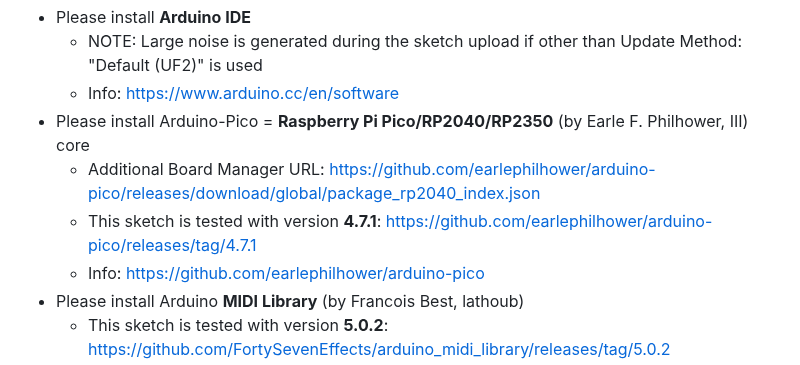
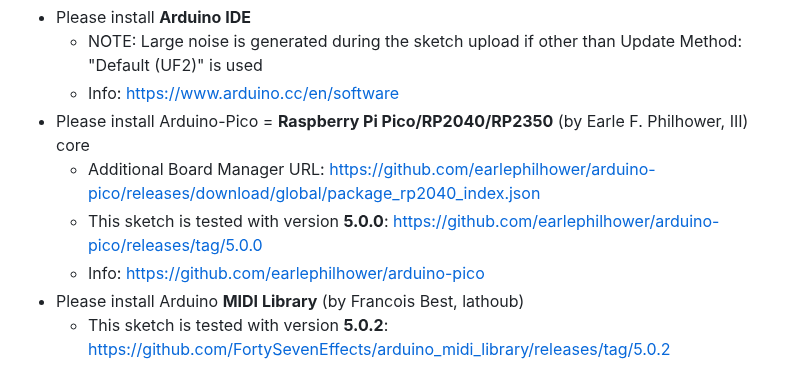
Before and after one commit to risgk/digital-synth-pra32-u2, a Markdown page: README.md, the part around the change. Rendered like a GitHub page.

Commit message:
Tested with Arduino-Pico version 5.0.0

```diff
--- a/README.md
+++ b/README.md
@@ -29,7 +29,7 @@
     - Info: <https://www.arduino.cc/en/software>
 - Please install Arduino-Pico = **Raspberry Pi Pico/RP2040/RP2350** (by Earle F. Philhower, III) core
     - Additional Board Manager URL: <https://github.com/earlephilhower/arduino-pico/releases/download/global/package_rp2040_index.json>
-    - This sketch is tested with version **4.7.1**: <https://github.com/earlephilhower/arduino-pico/releases/tag/4.7.1>
+    - This sketch is tested with version **5.0.0**: <https://github.com/earlephilhower/arduino-pico/releases/tag/5.0.0>
     - Info: <https://github.com/earlephilhower/arduino-pico>
 - Please install Arduino **MIDI Library** (by Francois Best, lathoub)
     - This sketch is tested with version **5.0.2**: <https://github.com/FortySevenEffects/arduino_midi_library/releases/tag/5.0.2>
```
Also changed, not shown: PRA32-U2-Change-History.md (+1 -1 lines).
